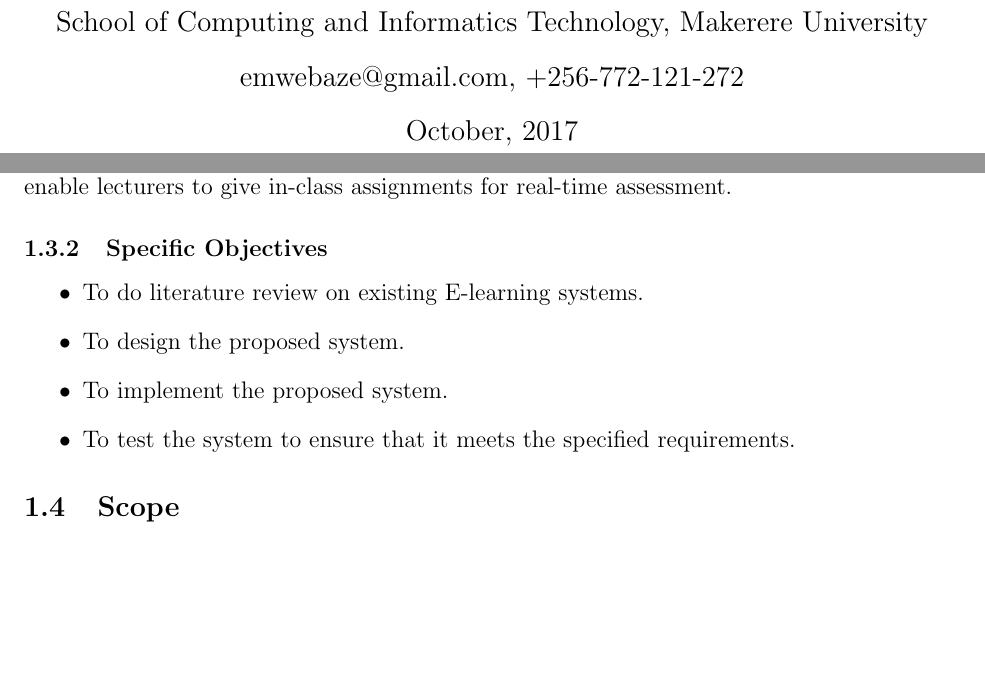
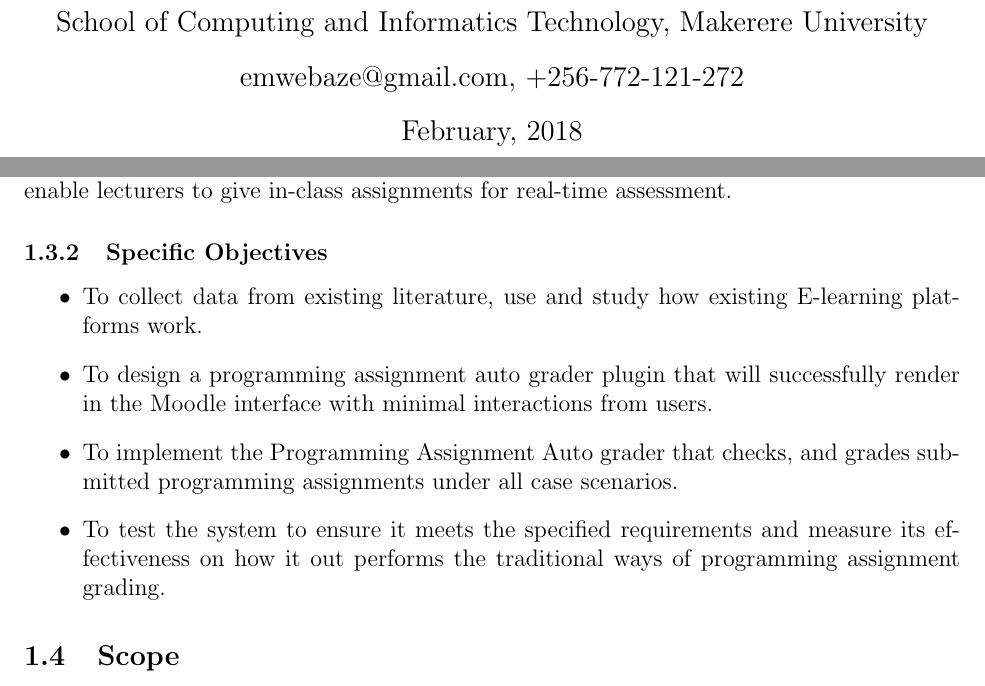
Before and after one commit to sendimarvin/PracticalProgrammingAutomatedTutor, a LaTeX document (Proposal.tex): two parts of pages 1 and 6 of 20, joined at a grey line, cut so that both start at the same text, the shorter picture padded with empty space. Compiled offline with pdfLaTeX.

```diff
--- a/Proposal.tex
+++ b/Proposal.tex
@@ -24,7 +24,7 @@
 \begin{center} \begin{large} Ernest Mwebaze \end{large}  \end{center}
 \begin{center} \begin{large} School of Computing and Informatics Technology, Makerere University \end{large}  \end{center}
 \begin{center} \begin{large} emwebaze@gmail.com, +256-772-121-272 \end{large}  \end{center}
-\begin{center} \begin{large}October, 2017 \end{large}  \end{center}
+\begin{center} \begin{large}February, 2018 \end{large}  \end{center}
 \newpage
 \begin{center}\begin{Large}GROUP MEMBERSHIP \end{Large} \end{center}
 
@@ -53,10 +53,10 @@
 		The general intention of the project is to develop a Moodle plugin that will automatically grade programming assignments uploaded to the system by students, keep track of each student’s performance based on scores attained from previously uploaded assignments and provide relevant feedback both to the students and the lecturer. The system should also enable lecturers to give in-class assignments for real-time assessment.
 		\subsubsection{Specific Objectives}
 		\begin{itemize}
-			\item To do literature review on existing E-learning systems.
-			\item To design the proposed system.
-			\item To implement the proposed system.
-			\item To test the system to ensure that it meets the specified requirements.
+			\item To collect data from existing literature, use and study how existing E-learning platforms work.
+			\item To design a programming assignment auto grader plugin that will successfully render in the Moodle interface with minimal interactions from users.
+			\item To implement the Programming Assignment Auto grader that checks, and grades submitted programming assignments under all case scenarios.
+			\item To test the system to ensure it meets the specified requirements and measure its effectiveness on how it out performs the traditional ways of programming assignment grading.
 		\end{itemize}
 
 	\subsection{Scope}
```
Also changed, not shown: Proposal.bbl (added), Proposal.pdf, 5 other files.
